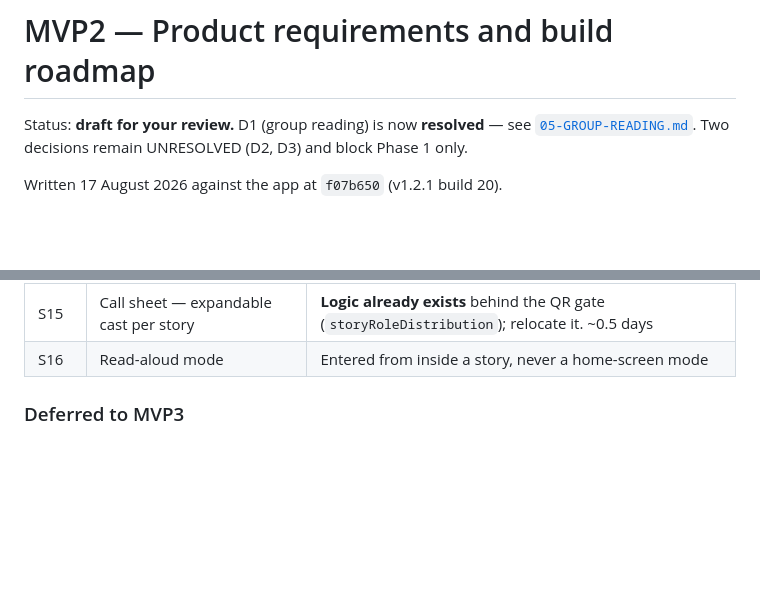
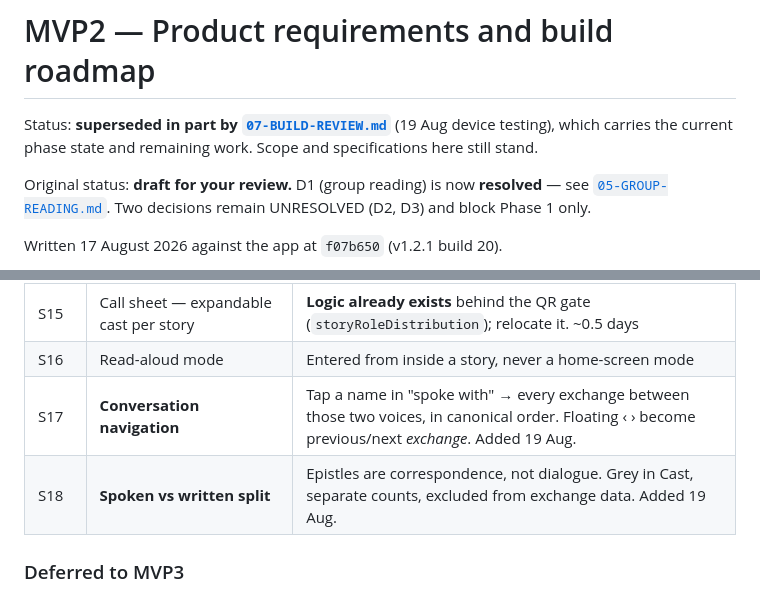
Before and after one commit to kiwibuddy/SVB-Reader, a Markdown page: MVP2/04-PRD-AND-ROADMAP.md, 2 parts joined by grey strips. Drawn GitHub-style; blank space fills up the shorter version.

```diff
--- a/MVP2/04-PRD-AND-ROADMAP.md
+++ b/MVP2/04-PRD-AND-ROADMAP.md
@@ -1,6 +1,10 @@
 # MVP2 — Product requirements and build roadmap
 
-Status: **draft for your review.** D1 (group reading) is now **resolved** — see
+Status: **superseded in part by [`07-BUILD-REVIEW.md`](07-BUILD-REVIEW.md)**
+(19 Aug device testing), which carries the current phase state and remaining
+work. Scope and specifications here still stand.
+
+Original status: **draft for your review.** D1 (group reading) is now **resolved** — see
 [`05-GROUP-READING.md`](05-GROUP-READING.md). Two decisions remain UNRESOLVED
 (D2, D3) and block Phase 1 only.
 
@@ -145,6 +149,8 @@ whether to promote a set of figures to green, and if so, which.**
 | S14 | Onboarding — four screens, teaches the colours | Builds on `hooks/useFirstLaunch.ts` |
 | S15 | Call sheet — expandable cast per story | **Logic already exists** behind the QR gate (`storyRoleDistribution`); relocate it. ~0.5 days |
 | S16 | Read-aloud mode | Entered from inside a story, never a home-screen mode |
+| S17 | **Conversation navigation** | Tap a name in "spoke with" → every exchange between those two voices, in canonical order. Floating ‹ › become previous/next *exchange*. Added 19 Aug. |
+| S18 | **Spoken vs written split** | Epistles are correspondence, not dialogue. Grey in Cast, separate counts, excluded from exchange data. Added 19 Aug. |
 
 ### Deferred to MVP3
 
```
Also changed, not shown: MVP2/07-BUILD-REVIEW.md (added, +441 -0 lines), MVP2/README.md (+4 -0 lines).
